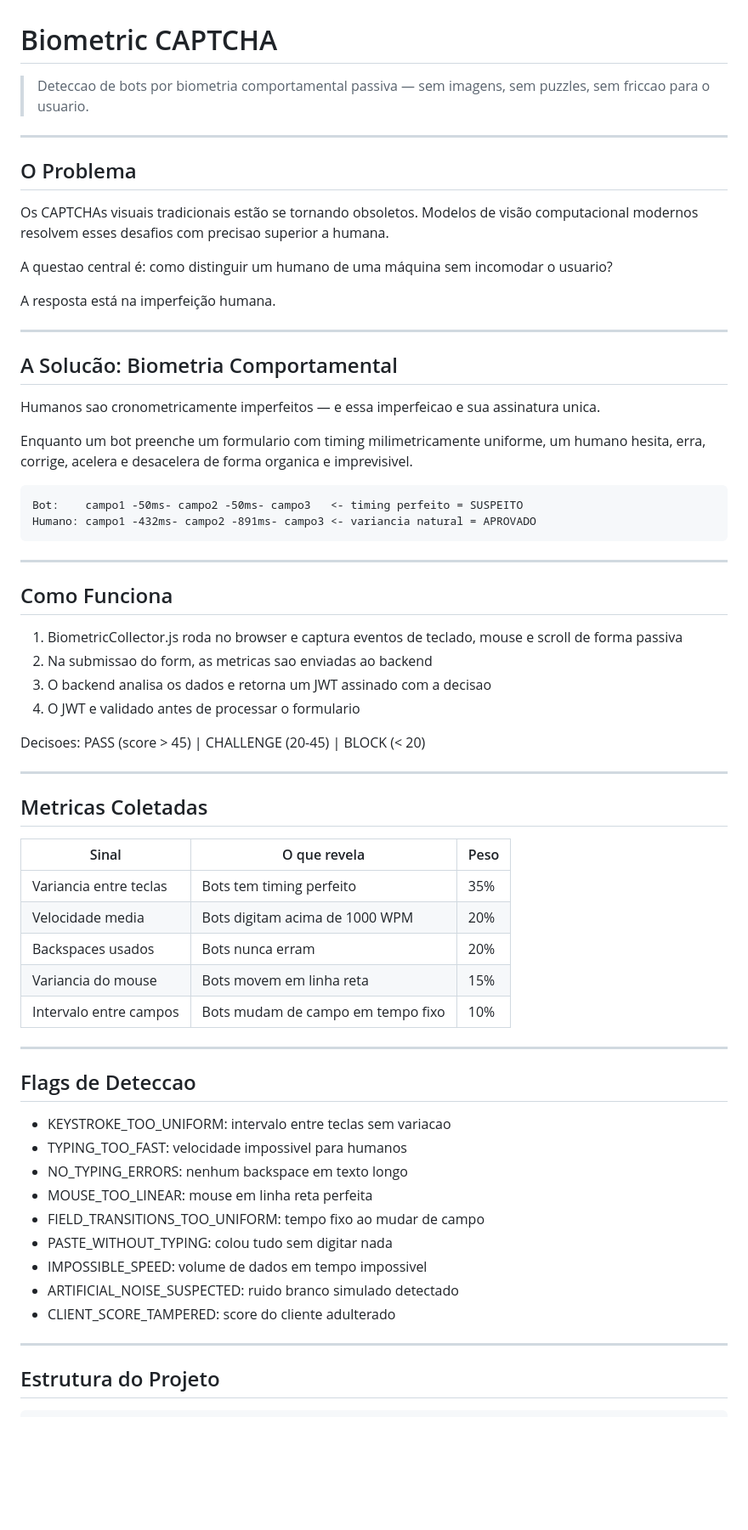
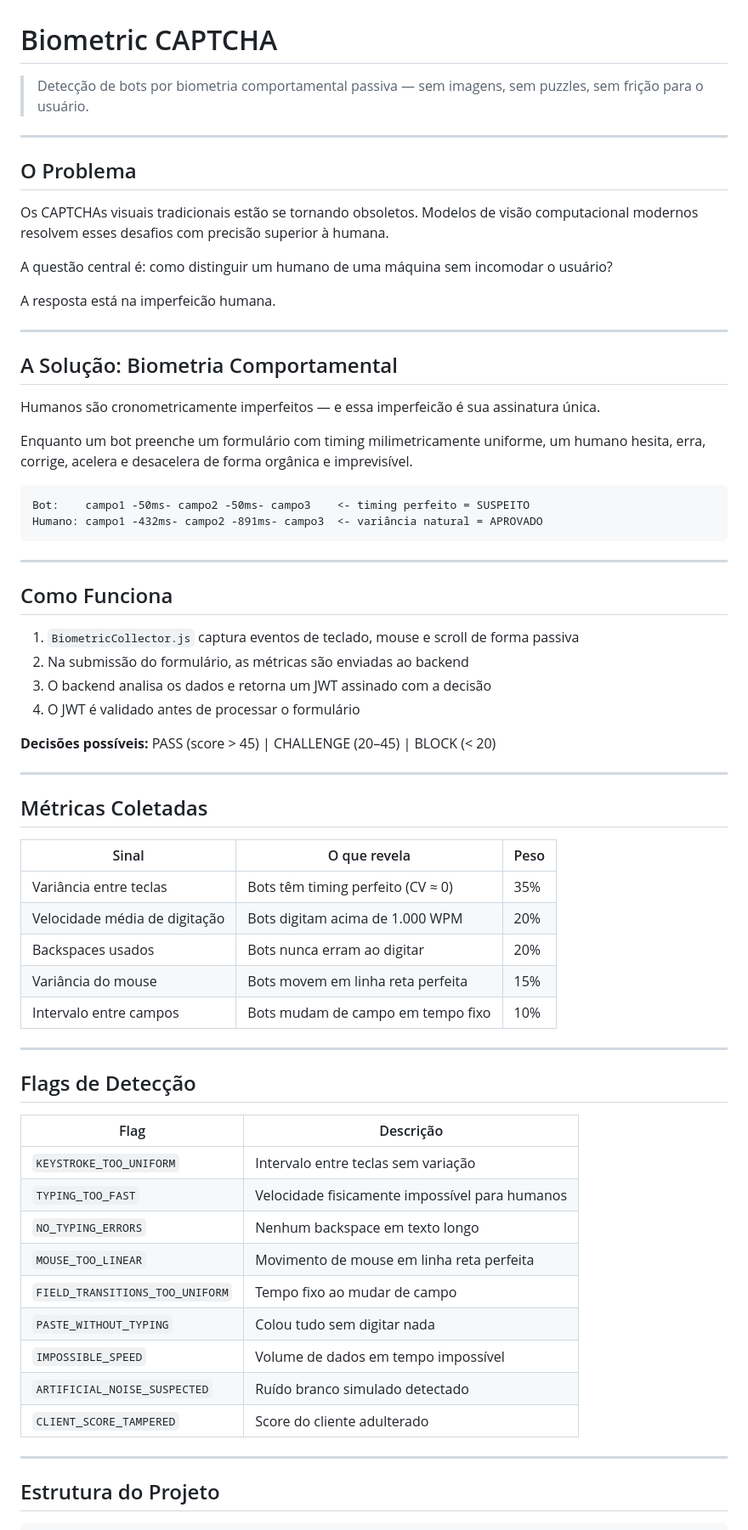
Before and after one commit to effectweb-ernandes/biometric-captcha, a Markdown page: README.md, the part around one of its changes. Shown at 85% size. GitHub-like rendering; blank space fills up the shorter version.

````diff
--- a/README.md
+++ b/README.md
@@ -1,64 +1,68 @@
 # Biometric CAPTCHA
 
-> Deteccao de bots por biometria comportamental passiva — sem imagens, sem puzzles, sem friccao para o usuario.
+> Detecção de bots por biometria comportamental passiva — sem imagens, sem puzzles, sem frição para o usuário.
 
 ---
 
 ## O Problema
 
-Os CAPTCHAs visuais tradicionais estão se tornando obsoletos. Modelos de visão computacional modernos resolvem esses desafios com precisao superior a humana.
+Os CAPTCHAs visuais tradicionais estão se tornando obsoletos. Modelos de visão computacional modernos resolvem esses desafios com precisão superior à humana.
 
-A questao central é: como distinguir um humano de uma máquina sem incomodar o usuario?
+A questão central é: como distinguir um humano de uma máquina sem incomodar o usuário?
 
-A resposta está na imperfeição humana.
+A resposta está na imperfeicão humana.
 
 ---
 
-## A Solucão: Biometria Comportamental
+## A Solução: Biometria Comportamental
 
-Humanos sao cronometricamente imperfeitos — e essa imperfeicao e sua assinatura unica.
+Humanos são cronometricamente imperfeitos — e essa imperfeicão é sua assinatura única.
 
-Enquanto um bot preenche um formulario com timing milimetricamente uniforme, um humano hesita, erra, corrige, acelera e desacelera de forma organica e imprevisivel.
+Enquanto um bot preenche um formulário com timing milimetricamente uniforme, um humano hesita, erra, corrige, acelera e desacelera de forma orgânica e imprevisível.
 
-    Bot:    campo1 -50ms- campo2 -50ms- campo3   <- timing perfeito = SUSPEITO
-    Humano: campo1 -432ms- campo2 -891ms- campo3 <- variancia natural = APROVADO
+```
+Bot:    campo1 -50ms- campo2 -50ms- campo3    <- timing perfeito = SUSPEITO
+Humano: campo1 -432ms- campo2 -891ms- campo3  <- variância natural = APROVADO
+```
 
 ---
 
 ## Como Funciona
 
-1. BiometricCollector.js roda no browser e captura eventos de teclado, mouse e scroll de forma passiva
-2. Na submissao do form, as metricas sao enviadas ao backend
-3. O backend analisa os dados e retorna um JWT assinado com a decisao
-4. O JWT e validado antes de processar o formulario
+1. `BiometricCollector.js` captura eventos de teclado, mouse e scroll de forma passiva
+2. Na submissão do formulário, as métricas são enviadas ao backend
+3. O backend analisa os dados e retorna um JWT assinado com a decisão
+4. O JWT é validado antes de processar o formulário
 
-Decisoes: PASS (score > 45) | CHALLENGE (20-45) | BLOCK (< 20)
+**Decisões possíveis:** PASS (score > 45) | CHALLENGE (20–45) | BLOCK (< 20)
 
 ---
 
-## Metricas Coletadas
+## Métricas Coletadas
 
 | Sinal | O que revela | Peso |
 |---|---|---|
-| Variancia entre teclas | Bots tem timing perfeito | 35% |
-| Velocidade media | Bots digitam acima de 1000 WPM | 20% |
-| Backspaces usados | Bots nunca erram | 20% |
-| Variancia do mouse | Bots movem em linha reta | 15% |
+| Variância entre teclas | Bots têm timing perfeito (CV ≈ 0) | 35% |
+| Velocidade média de digitação | Bots digitam acima de 1.000 WPM | 20% |
+| Backspaces usados | Bots nunca erram ao digitar | 20% |
+| Variância do mouse | Bots movem em linha reta perfeita | 15% |
 | Intervalo entre campos | Bots mudam de campo em tempo fixo | 10% |
 
 ---
 
-## Flags de Deteccao
+## Flags de Detecção
 
-- KEYSTROKE_TOO_UNIFORM: intervalo entre teclas sem variacao
-- TYPING_TOO_FAST: velocidade impossivel para humanos
-- NO_TYPING_ERRORS: nenhum backspace em texto longo
-- MOUSE_TOO_LINEAR: mouse em linha reta perfeita
-- FIELD_TRANSITIONS_TOO_UNIFORM: tempo fixo ao mudar de campo
-- PASTE_WITHOUT_TYPING: colou tudo sem digitar nada
-- IMPOSSIBLE_SPEED: volume de dados em tempo impossivel
-- ARTIFICIAL_NOISE_SUSPECTED: ruido branco simulado detectado
-- CLIENT_SCORE_TAMPERED: score do cliente adulterado
+| Flag | Descrição |
+|---|---|
+| `KEYSTROKE_TOO_UNIFORM` | Intervalo entre teclas sem variação |
+| `TYPING_TOO_FAST` | Velocidade fisicamente impossível para humanos |
+| `NO_TYPING_ERRORS` | Nenhum backspace em texto longo |
+| `MOUSE_TOO_LINEAR` | Movimento de mouse em linha reta perfeita |
+| `FIELD_TRANSITIONS_TOO_UNIFORM` | Tempo fixo ao mudar de campo |
+| `PASTE_WITHOUT_TYPING` | Colou tudo sem digitar nada |
+| `IMPOSSIBLE_SPEED` | Volume de dados em tempo impossível |
+| `ARTIFICIAL_NOISE_SUSPECTED` | Ruído branco simulado detectado |
+| `CLIENT_SCORE_TAMPERED` | Score do cliente adulterado |
 
 ---
 
````
Also changed, not shown: other parts of README.md (+59 -43 lines).
